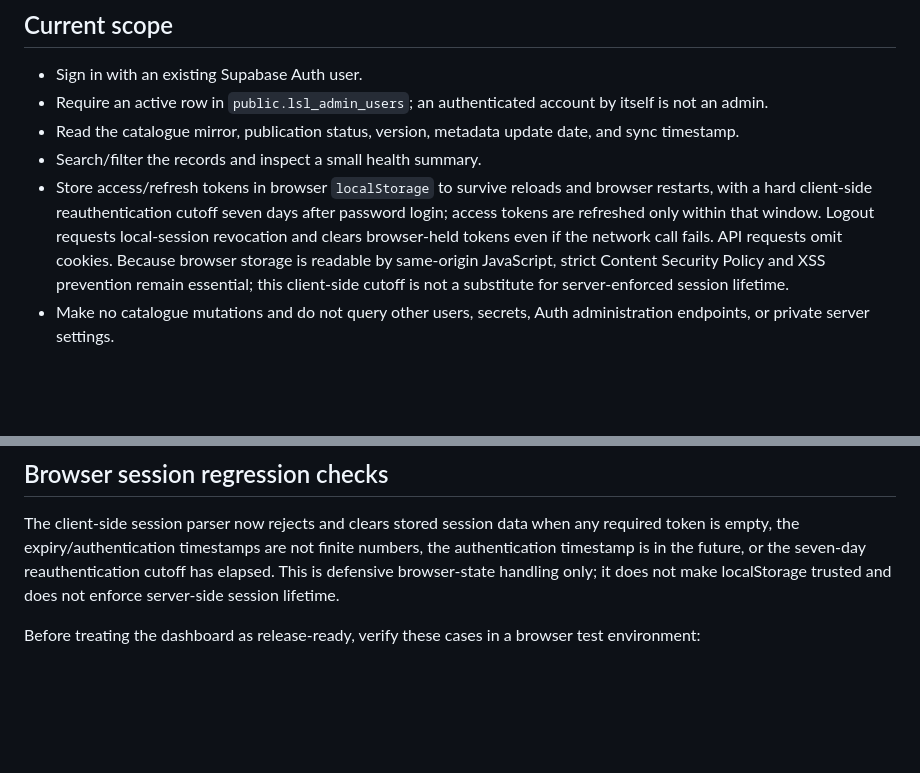
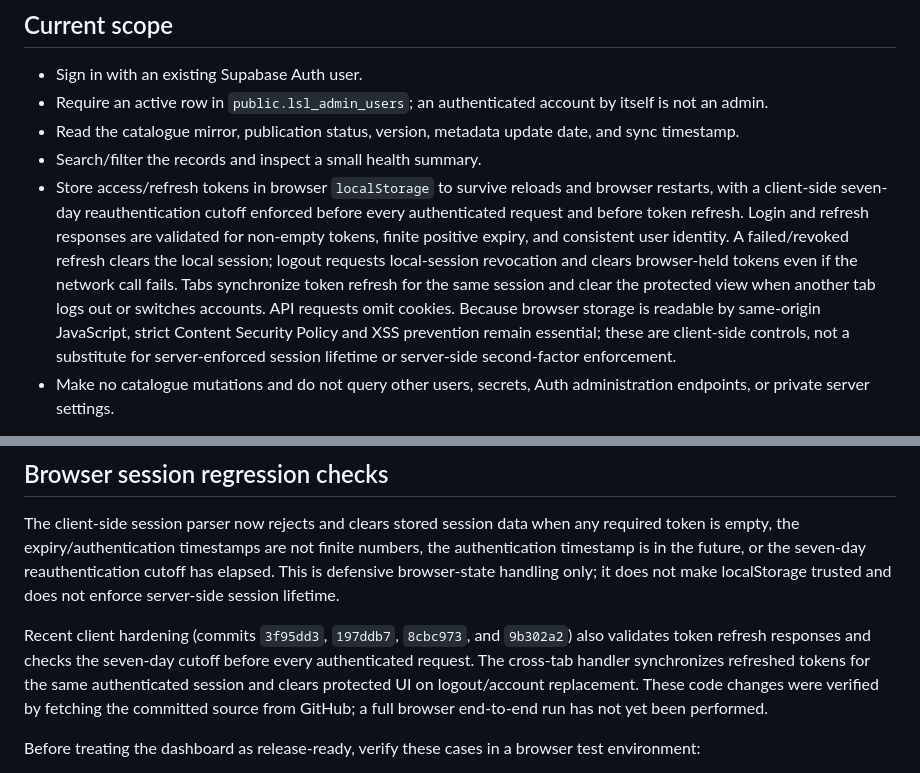
Before and after one commit to M-TamDre07/Linux-Software-Lab, a Markdown page: docs/ADMIN_DASHBOARD.md, 2 parts joined by grey strips. GitHub-like rendering; blank space fills up the shorter version.

Commit message:
Document admin token and cross-tab session hardening

```diff
--- a/docs/ADMIN_DASHBOARD.md
+++ b/docs/ADMIN_DASHBOARD.md
@@ -8,7 +8,7 @@ The static dashboard is available at `/admin/`. It is intentionally `noindex` an
 - Require an active row in `public.lsl_admin_users`; an authenticated account by itself is not an admin.
 - Read the catalogue mirror, publication status, version, metadata update date, and sync timestamp.
 - Search/filter the records and inspect a small health summary.
-- Store access/refresh tokens in browser `localStorage` to survive reloads and browser restarts, with a hard client-side reauthentication cutoff seven days after password login; access tokens are refreshed only within that window. Logout requests local-session revocation and clears browser-held tokens even if the network call fails. API requests omit cookies. Because browser storage is readable by same-origin JavaScript, strict Content Security Policy and XSS prevention remain essential; this client-side cutoff is not a substitute for server-enforced session lifetime.
+- Store access/refresh tokens in browser `localStorage` to survive reloads and browser restarts, with a client-side seven-day reauthentication cutoff enforced before every authenticated request and before token refresh. Login and refresh responses are validated for non-empty tokens, finite positive expiry, and consistent user identity. A failed/revoked refresh clears the local session; logout requests local-session revocation and clears browser-held tokens even if the network call fails. Tabs synchronize token refresh for the same session and clear the protected view when another tab logs out or switches accounts. API requests omit cookies. Because browser storage is readable by same-origin JavaScript, strict Content Security Policy and XSS prevention remain essential; these are client-side controls, not a substitute for server-enforced session lifetime or server-side second-factor enforcement.
 - Make no catalogue mutations and do not query other users, secrets, Auth administration endpoints, or private server settings.
 
 This is a read-only operational dashboard, not a full management interface. `public/data/software.json` remains the catalogue source of truth. The maintainer currently works directly on `main` by explicit project decision, so each change must pass the repository's automated quality checks after the push and any failure must be corrected before further rollout. The GitHub Actions sync updates Supabase from the canonical source. Do not write directly to the read-only mirror from the browser.
@@ -37,6 +37,8 @@ Never create an anonymous policy that allows users to insert or update `lsl_admi
 ## Browser session regression checks
 
 The client-side session parser now rejects and clears stored session data when any required token is empty, the expiry/authentication timestamps are not finite numbers, the authentication timestamp is in the future, or the seven-day reauthentication cutoff has elapsed. This is defensive browser-state handling only; it does not make localStorage trusted and does not enforce server-side session lifetime.
+
+Recent client hardening (commits `3f95dd3`, `197ddb7`, `8cbc973`, and `9b302a2`) also validates token refresh responses and checks the seven-day cutoff before every authenticated request. The cross-tab handler synchronizes refreshed tokens for the same authenticated session and clears protected UI on logout/account replacement. These code changes were verified by fetching the committed source from GitHub; a full browser end-to-end run has not yet been performed.
 
 Before treating the dashboard as release-ready, verify these cases in a browser test environment:
 
```
